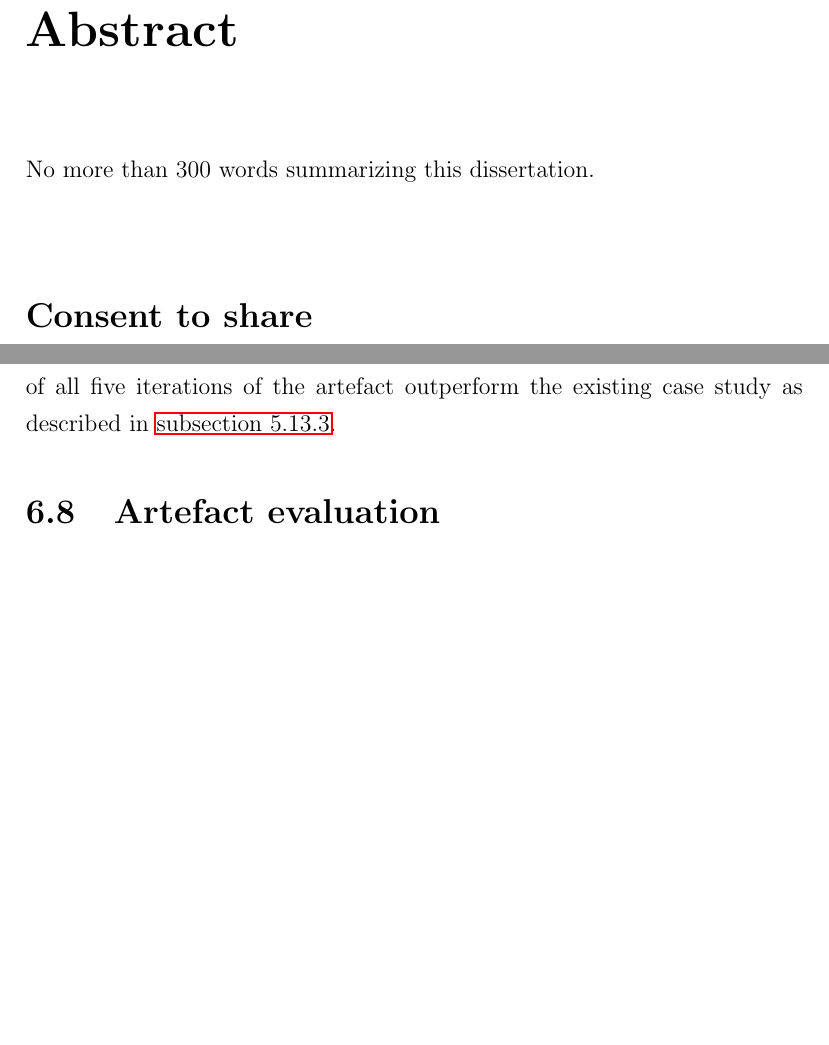
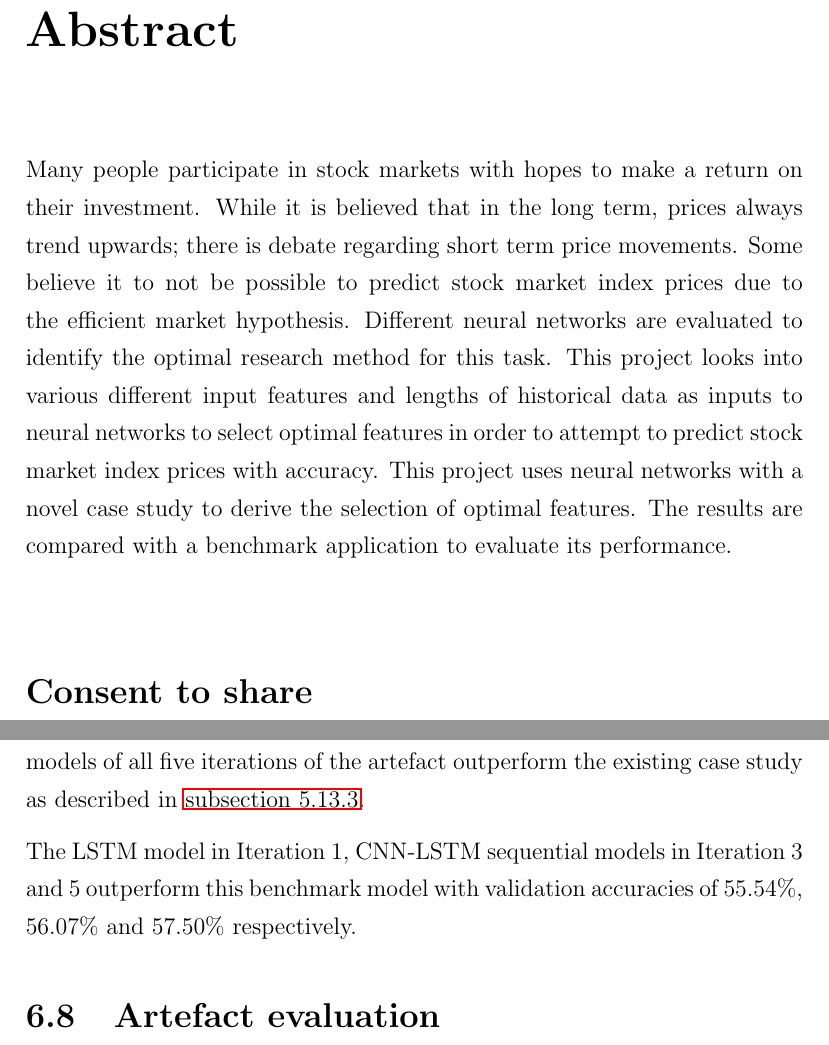
Before and after one commit to Alvie/predicting-stocks-fyp, a LaTeX thesis (latex_document/main.tex, which reads latex_document/results.tex): two parts of pages 2 and 111 of 122, joined at a grey line, cut so that both start at the same text, the shorter picture padded with empty space. Compiled offline with pdfLaTeX.

Commit message:
Add abstract and update benchmark evaluation

```diff
--- a/latex_document/main.tex
+++ b/latex_document/main.tex
@@ -62,8 +62,15 @@
 \addcontentsline{toc}{chapter}{Abstract}	% Gives the Abstract a contents entry
 \chapter*{Abstract}	% The asterisk stops a chapter number being assigned
 
-No more than 300 words summarizing this dissertation.
-
+Many people participate in stock markets with hopes to make a return on their investment. While it
+is believed that in the long term, prices always trend upwards; there is debate regarding short term
+price movements. Some believe it to not be possible to predict stock market index prices due to the
+efficient market hypothesis. Different neural networks are evaluated to identify the optimal
+research method for this task. This project looks into various different input features and lengths of
+historical data as inputs to neural networks to select optimal features in order to attempt to predict
+stock market index prices with accuracy. This project uses neural networks with a novel case study to
+derive the selection of optimal features. The results are compared with a benchmark application to
+evaluate its performance.
 \vspace{10mm}
 \section*{Consent to share}
 I consent for this project to be archived by the University Library and potentially used as an example project for future students.
--- a/latex_document/results.tex
+++ b/latex_document/results.tex
@@ -697,6 +698,9 @@ With a validation accuracy of 54.55\%, there is an improvement above a random gu
 of the next trading day. This model was included to compare the results of the models of the artefact to understand
 how well it performs to existing models.  This result suggests that the models of all five iterations of the artefact
 outperform the existing case study as described in \autoref{ssec:benchmark_input_features}.
+
+The LSTM model in Iteration 1, CNN-LSTM sequential models in Iteration 3 and 5 outperform this benchmark model
+with validation accuracies of 55.54\%, 56.07\% and 57.50\% respectively.
 
 
 \section{Artefact evaluation}
```
Also changed, not shown: latex_document/artefact-design.tex (+2 -2 lines), latex_document/conclusion.tex (+1 -1 lines), latex_document/results.tex (1 more changed lines).
